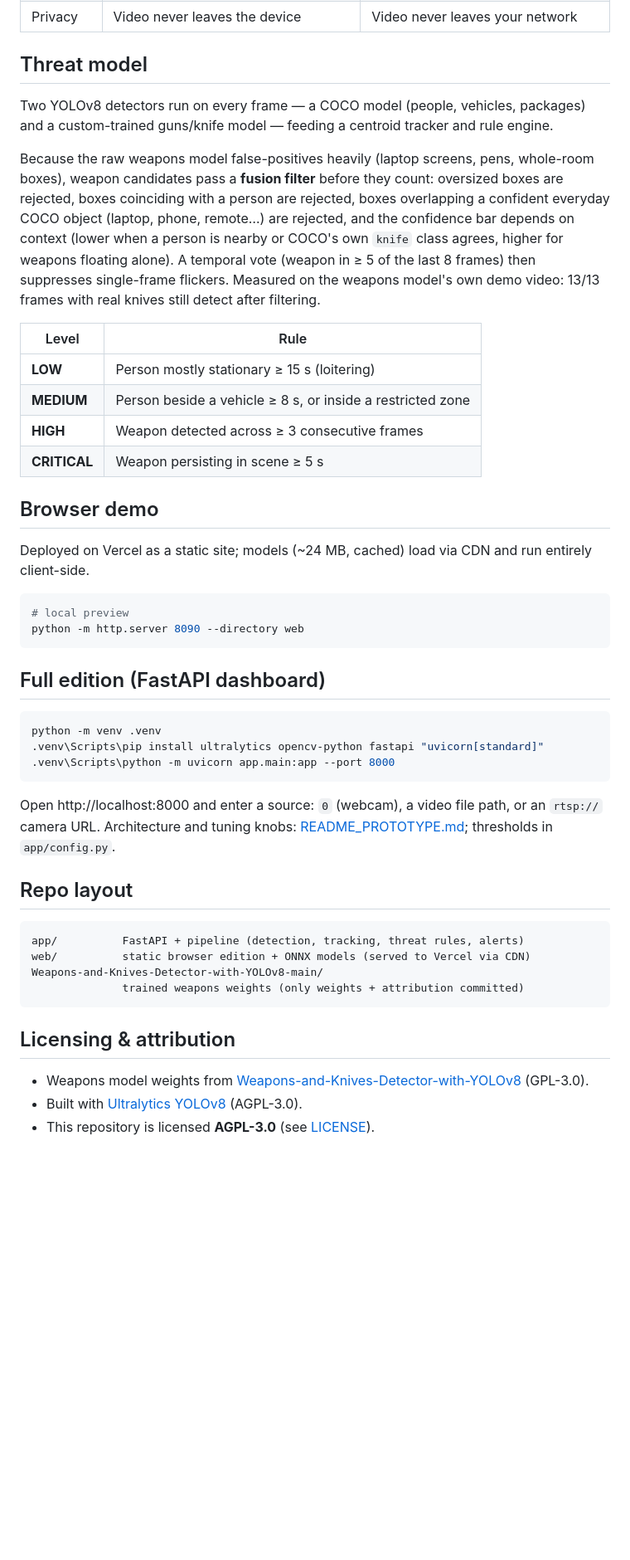
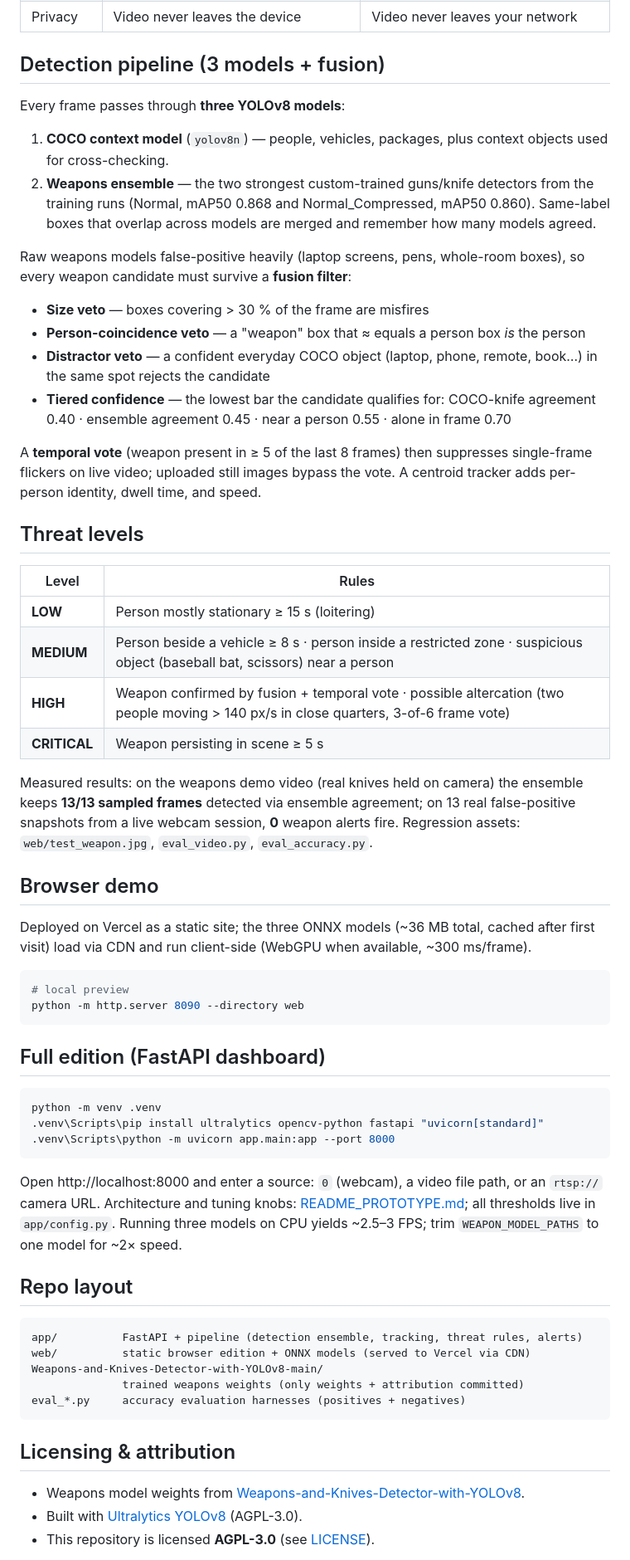
Before and after one commit to KAN915A/ai-cctv-threat-detection, a Markdown page: README.md, the part around one of its changes. Shown at 83% size. GitHub-like rendering; blank space fills up the shorter version.

````diff
--- a/README.md
+++ b/README.md
@@ -14,33 +18,52 @@ Two editions share the same detection models and threat rules:
 | Alerts | Local feed + browser storage | SQLite history, snapshots, notifier hooks (SMS/push) |
 | Privacy | Video never leaves the device | Video never leaves your network |
 
-## Threat model
+## Detection pipeline (3 models + fusion)
 
-Two YOLOv8 detectors run on every frame — a COCO model (people, vehicles,
-packages) and a custom-trained guns/knife model — feeding a centroid tracker
-and rule engine.
+Every frame passes through **three YOLOv8 models**:
 
-Because the raw weapons model false-positives heavily (laptop screens, pens,
-whole-room boxes), weapon candidates pass a **fusion filter** before they
-count: oversized boxes are rejected, boxes coinciding with a person are
-rejected, boxes overlapping a confident everyday COCO object (laptop, phone,
-remote…) are rejected, and the confidence bar depends on context (lower when
-a person is nearby or COCO's own `knife` class agrees, higher for weapons
-floating alone). A temporal vote (weapon in ≥ 5 of the last 8 frames) then
-suppresses single-frame flickers. Measured on the weapons model's own demo
-video: 13/13 frames with real knives still detect after filtering.
+1. **COCO context model** (`yolov8n`) — people, vehicles, packages, plus
+   context objects used for cross-checking.
+2. **Weapons ensemble** — the two strongest custom-trained guns/knife
+   detectors from the training runs (Normal, mAP50 0.868 and
+   Normal_Compressed, mAP50 0.860). Same-label boxes that overlap across
+   models are merged and remember how many models agreed.
 
-| Level | Rule |
+Raw weapons models false-positive heavily (laptop screens, pens, whole-room
+boxes), so every weapon candidate must survive a **fusion filter**:
+
+- **Size veto** — boxes covering > 30 % of the frame are misfires
+- **Person-coincidence veto** — a "weapon" box that ≈ equals a person box *is* the person
+- **Distractor veto** — a confident everyday COCO object (laptop, phone,
+  remote, book…) in the same spot rejects the candidate
+- **Tiered confidence** — the lowest bar the candidate qualifies for:
+  COCO-knife agreement 0.40 · ensemble agreement 0.45 · near a person 0.55 ·
+  alone in frame 0.70
+
+A **temporal vote** (weapon present in ≥ 5 of the last 8 frames) then
+suppresses single-frame flickers on live video; uploaded still images bypass
+the vote. A centroid tracker adds per-person identity, dwell time, and speed.
+
+## Threat levels
+
+| Level | Rules |
 |---|---|
 | **LOW** | Person mostly stationary ≥ 15 s (loitering) |
-| **MEDIUM** | Person beside a vehicle ≥ 8 s, or inside a restricted zone |
-| **HIGH** | Weapon detected across ≥ 3 consecutive frames |
+| **MEDIUM** | Person beside a vehicle ≥ 8 s · person inside a restricted zone · suspicious object (baseball bat, scissors) near a person |
+| **HIGH** | Weapon confirmed by fusion + temporal vote · possible altercation (two people moving > 140 px/s in close quarters, 3-of-6 frame vote) |
 | **CRITICAL** | Weapon persisting in scene ≥ 5 s |
+
+Measured results: on the weapons demo video (real knives held on camera) the
+ensemble keeps **13/13 sampled frames** detected via ensemble agreement; on
+13 real false-positive snapshots from a live webcam session, **0** weapon
+alerts fire. Regression assets: `web/test_weapon.jpg`, `eval_video.py`,
+`eval_accuracy.py`.
 
 ## Browser demo
 
-Deployed on Vercel as a static site; models (~24 MB, cached) load via CDN and
-run entirely client-side.
+Deployed on Vercel as a static site; the three ONNX models (~36 MB total,
+cached after first visit) load via CDN and run client-side (WebGPU when
+available, ~300 ms/frame).
 
 ```bash
 # local preview
@@ -57,21 +80,24 @@ python -m venv .venv
 
 Open http://localhost:8000 and enter a source: `0` (webcam), a video file
 path, or an `rtsp://` camera URL. Architecture and tuning knobs:
-[README_PROTOTYPE.md](README_PROTOTYPE.md); thresholds in `app/config.py`.
+[README_PROTOTYPE.md](README_PROTOTYPE.md); all thresholds live in
+`app/config.py`. Running three models on CPU yields ~2.5–3 FPS; trim
+`WEAPON_MODEL_PATHS` to one model for ~2× speed.
 
 ## Repo layout
 
 ```
-app/          FastAPI + pipeline (detection, tracking, threat rules, alerts)
+app/          FastAPI + pipeline (detection ensemble, tracking, threat rules, alerts)
 web/          static browser edition + ONNX models (served to Vercel via CDN)
 Weapons-and-Knives-Detector-with-YOLOv8-main/
               trained weapons weights (only weights + attribution committed)
+eval_*.py     accuracy evaluation harnesses (positives + negatives)
 ```
 
 ## Licensing & attribution
 
 - Weapons model weights from
-  [Weapons-and-Knives-Detector-with-YOLOv8](https://github.com/JoaoAssalim/Weapons-and-Knives-Detector-with-YOLOv8) (GPL-3.0).
+  [Weapons-and-Knives-Detector-with-YOLOv8](https://github.com/JoaoAssalim/Weapons-and-Knives-Detector-with-YOLOv8).
 - Built with [Ultralytics YOLOv8](https://github.com/ultralytics/ultralytics) (AGPL-3.0).
 - This repository is licensed **AGPL-3.0** (see [LICENSE](LICENSE)).
 
````
Also changed, not shown: other parts of README.md (+7 -3 lines), README_PROTOTYPE.md (+47 -20 lines).
